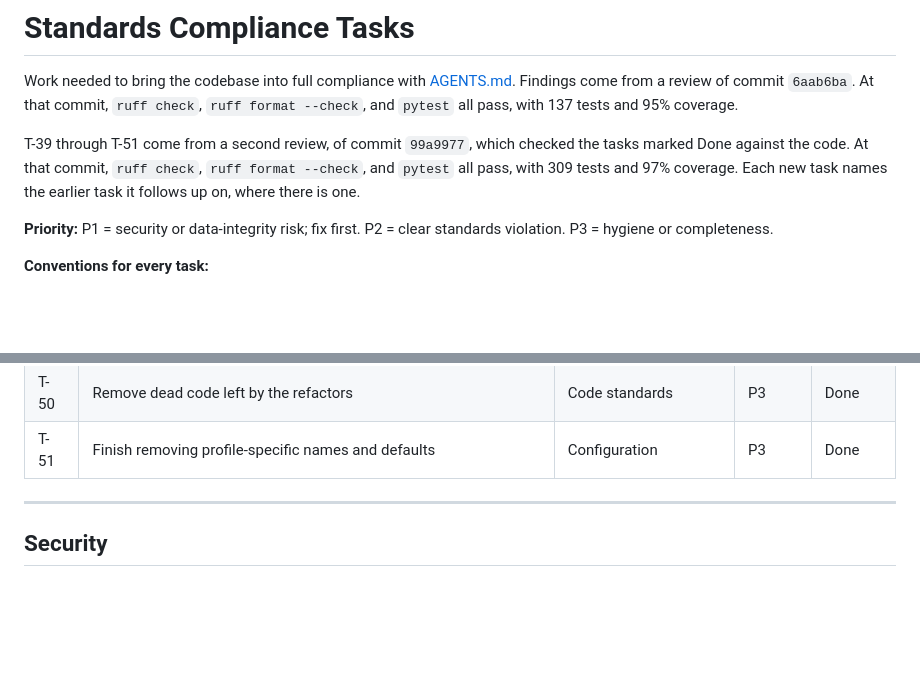
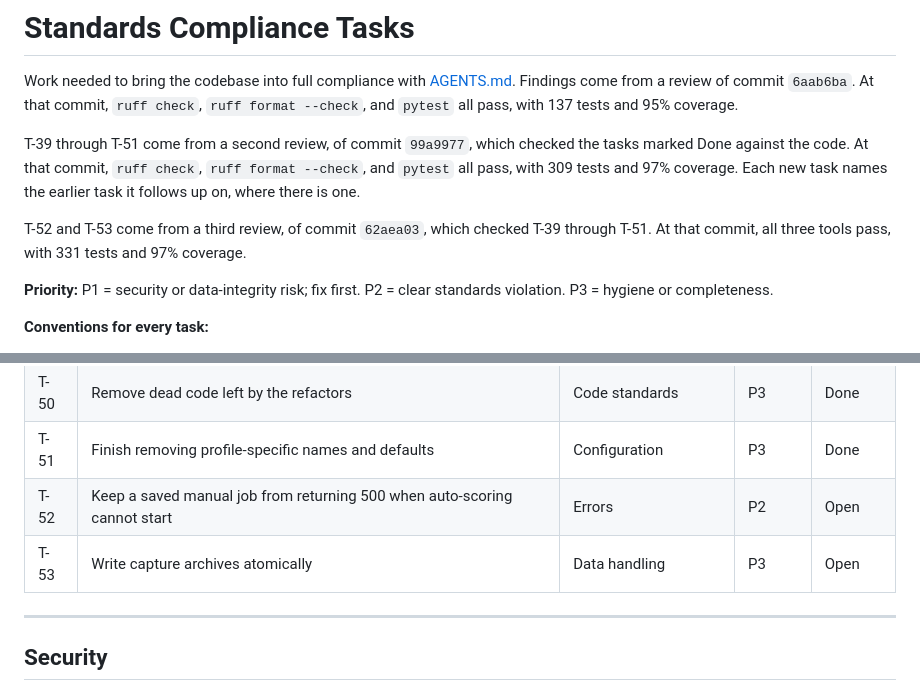
Before and after one commit to erpeterson/job-search-tool, a Markdown page: TASKS.md, 2 parts joined by grey strips. Drawn GitHub-style; blank space fills up the shorter version.

```diff
--- a/TASKS.md
+++ b/TASKS.md
@@ -7,6 +7,9 @@ and `pytest` all pass, with 137 tests and 95% coverage.
 T-39 through T-51 come from a second review, of commit `99a9977`, which checked the tasks marked Done
 against the code. At that commit, `ruff check`, `ruff format --check`, and `pytest` all pass, with 309
 tests and 97% coverage. Each new task names the earlier task it follows up on, where there is one.
+
+T-52 and T-53 come from a third review, of commit `62aea03`, which checked T-39 through T-51. At that
+commit, all three tools pass, with 331 tests and 97% coverage.
 
 **Priority:** P1 = security or data-integrity risk; fix first. P2 = clear standards violation.
 P3 = hygiene or completeness.
@@ -75,6 +78,8 @@ P3 = hygiene or completeness.
 | T-49 | Test the real company query and confirm the matching change | Tests | P3 | Done |
 | T-50 | Remove dead code left by the refactors | Code standards | P3 | Done |
 | T-51 | Finish removing profile-specific names and defaults | Configuration | P3 | Done |
+| T-52 | Keep a saved manual job from returning 500 when auto-scoring cannot start | Errors | P2 | Open |
+| T-53 | Write capture archives atomically | Data handling | P3 | Open |
 
 ---
 
```
Also changed, not shown: other parts of TASKS.md (+47 -1 lines).
